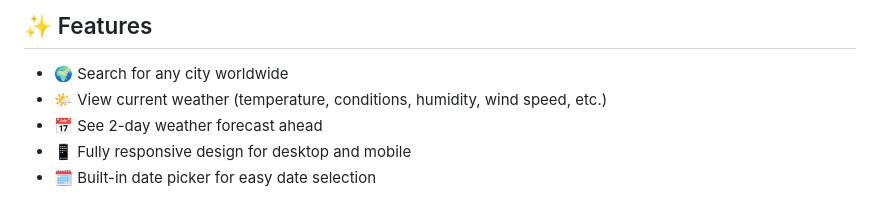
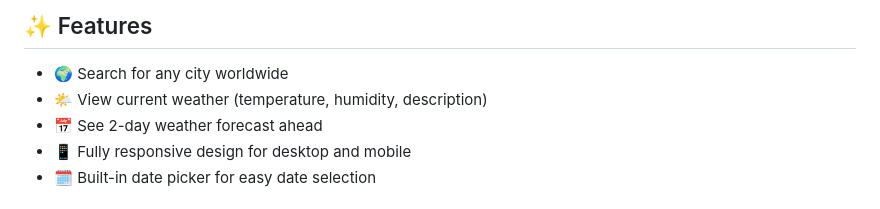
Before and after one commit to rytvee/weatherapp, a Markdown page: README.md, the part around the change. Drawn GitHub-style.

```diff
--- a/README.md
+++ b/README.md
@@ -8,7 +8,7 @@ You can try the app here:
 
 ## ✨ Features
 - 🌍 Search for any city worldwide
-- 🌤 View current weather (temperature, conditions, humidity, wind speed, etc.)
+- 🌤 View current weather (temperature, humidity, description)
 - 📅 See 2-day weather forecast ahead
 - 📱 Fully responsive design for desktop and mobile
 - 🗓 Built-in date picker for easy date selection
```
